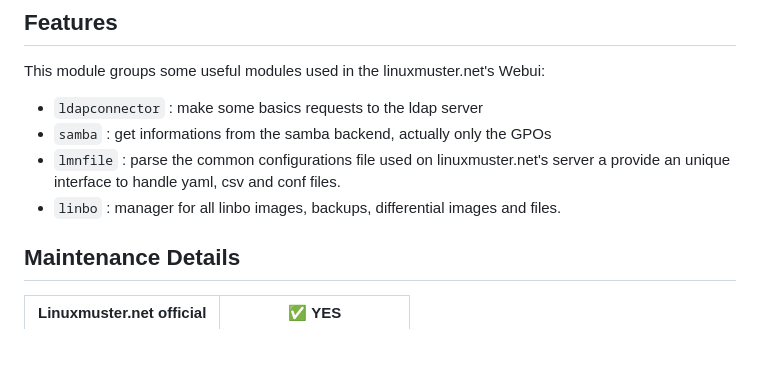
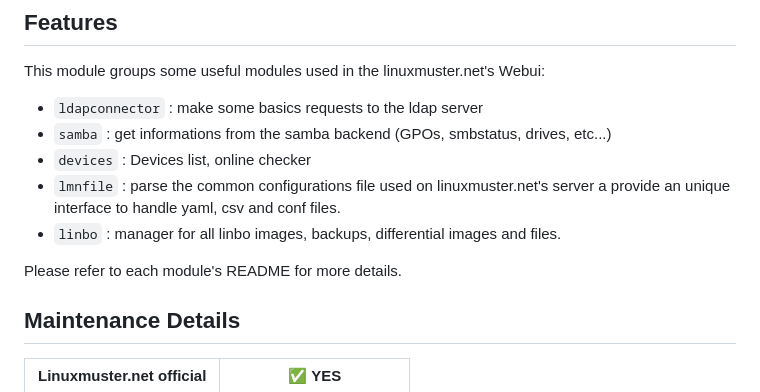
Before and after one commit to linuxmuster/linuxmuster-tools, a Markdown page: README.md, the part around the change. GitHub-like rendering; blank space fills up the shorter version.

```diff
--- a/README.md
+++ b/README.md
@@ -19,9 +19,12 @@
 This module groups some useful modules used in the linuxmuster.net's Webui:
 
   * `ldapconnector` : make some basics requests to the ldap server
-  * `samba` : get informations from the samba backend, actually only the GPOs
+  * `samba` : get informations from the samba backend (GPOs, smbstatus, drives, etc...)
+  * `devices` : Devices list, online checker
   * `lmnfile` : parse the common configurations file used on linuxmuster.net's server a provide an unique interface to handle yaml, csv and conf files.
   * `linbo` : manager for all linbo images, backups, differential images and files.
+
+Please refer to each module's README for more details.
 
 ## Maintenance Details
 
```
